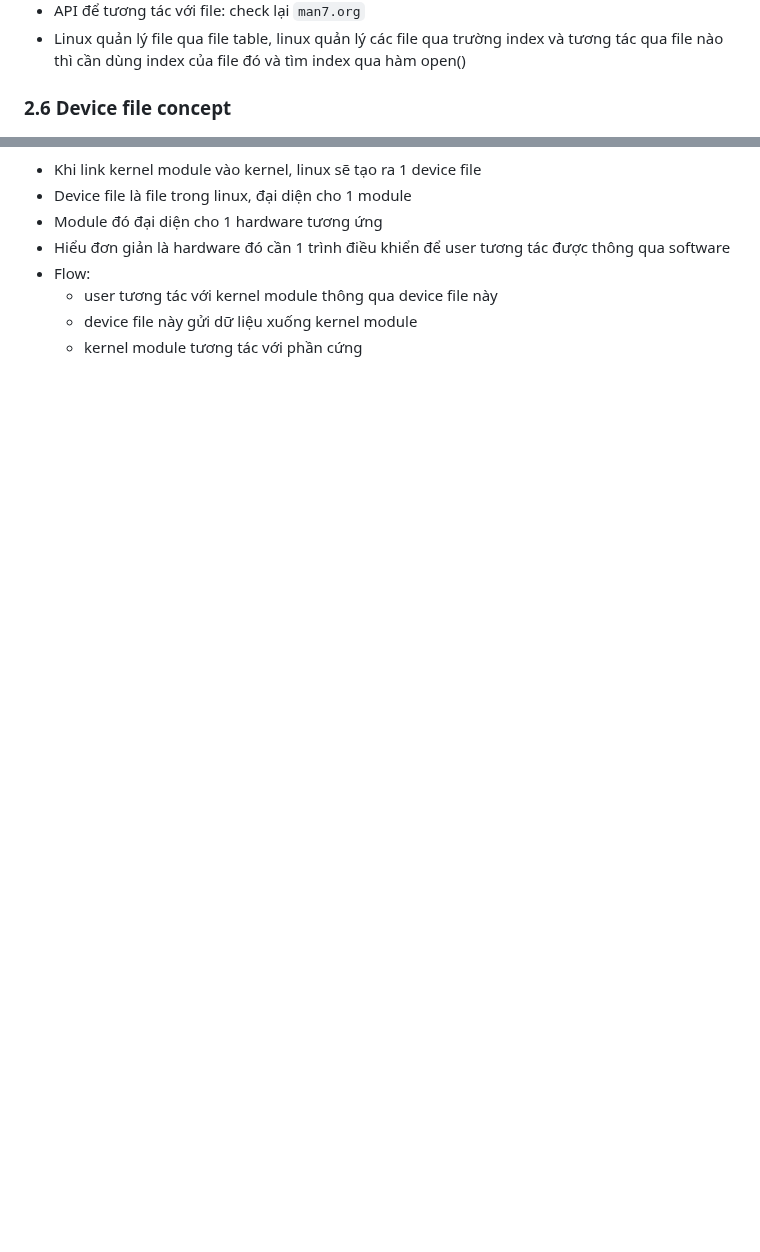
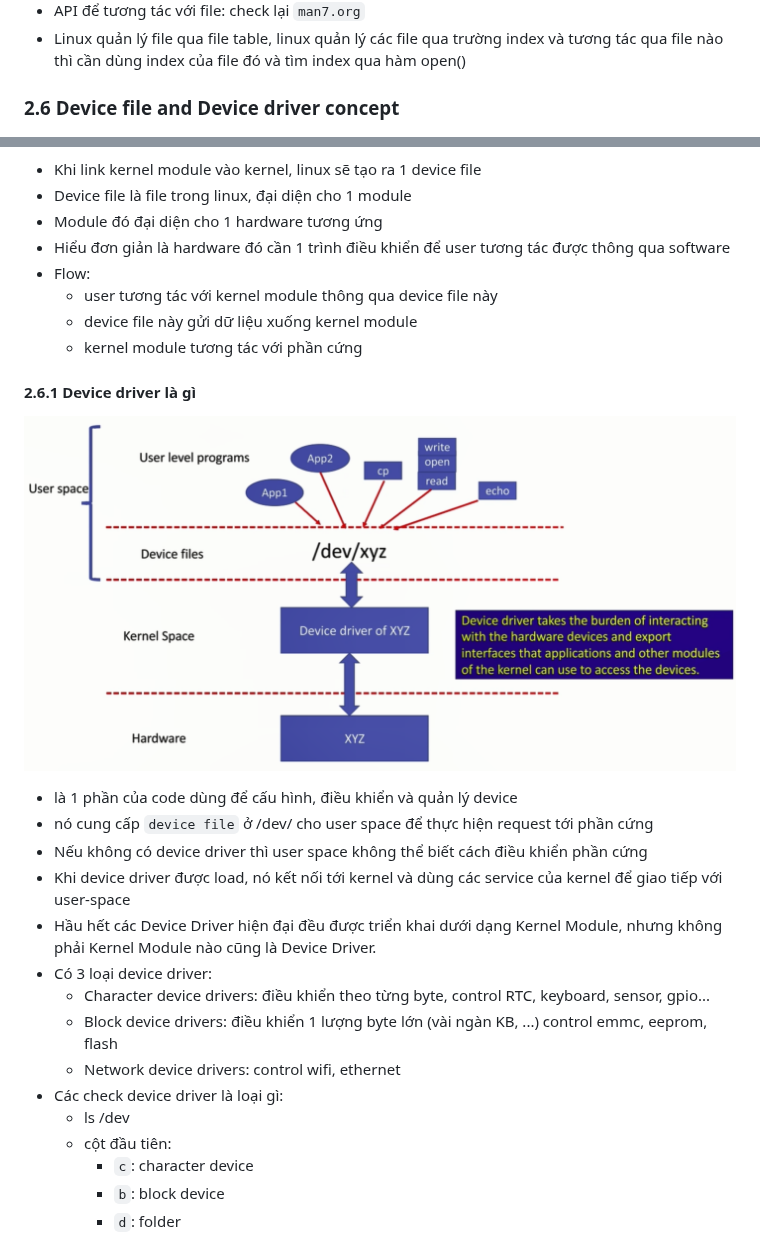
Before and after one commit to manhdung0802/LinuxEmbeddedWithBBB_Ver2, a Markdown page: README/README.md, 2 parts joined by grey strips. Rendered like a GitHub page; pictures changed too: README/image-10.png (added); blank space fills up the shorter version.

```diff
--- a/README/README.md
+++ b/README/README.md
@@ -382,7 +382,7 @@ boot=echo "Running boot script use /boot/uEnv.txt"; run bootcmd;
 - API để tương tác với file: check lại `man7.org`
 - Linux quản lý file qua file table, linux quản lý các file qua trường index và tương tác qua file nào thì cần dùng index của file đó và tìm index qua hàm open()
 
-### 2.6 Device file concept
+### 2.6 Device file and Device driver concept
 ![alt text](image-5.png)
 - Khi link kernel module vào kernel, linux sẽ tạo ra 1 device file
 - Device file là file trong linux, đại diện cho 1 module
@@ -392,4 +392,21 @@ boot=echo "Running boot script use /boot/uEnv.txt"; run bootcmd;
     + user tương tác với kernel module thông qua device file này
     + device file này gửi dữ liệu xuống kernel module
     + kernel module tương tác với phần cứng
+#### 2.6.1 Device driver là gì
+![alt text](image-10.png)
+- là 1 phần của code dùng để cấu hình, điều khiển và quản lý device
+- nó cung cấp `device file` ở /dev/ cho user space để thực hiện request tới phần cứng
+- Nếu không có device driver thì user space không thể biết cách điều khiển phần cứng
+- Khi device driver được load, nó kết nối tới kernel và dùng các service của kernel để giao tiếp với user-space
+- Hầu hết các Device Driver hiện đại đều được triển khai dưới dạng Kernel Module, nhưng không phải Kernel Module nào cũng là Device Driver.
+- Có 3 loại device driver:
+    - Character device drivers: điều khiển theo từng byte, control RTC, keyboard, sensor, gpio...
+    - Block device drivers: điều khiển 1 lượng byte lớn (vài ngàn KB, ...) control emmc, eeprom, flash
+    - Network device drivers: control wifi, ethernet
+- Các check device driver là loại gì:
+    - ls /dev
+    - cột đầu tiên:
+        - `c`: character device
+        - `b`: block device
+        - `d`: folder
 
```
Also changed, not shown: other parts of README/README.md (+42 -1 lines), README/image-11.png (added), 4 other files.
